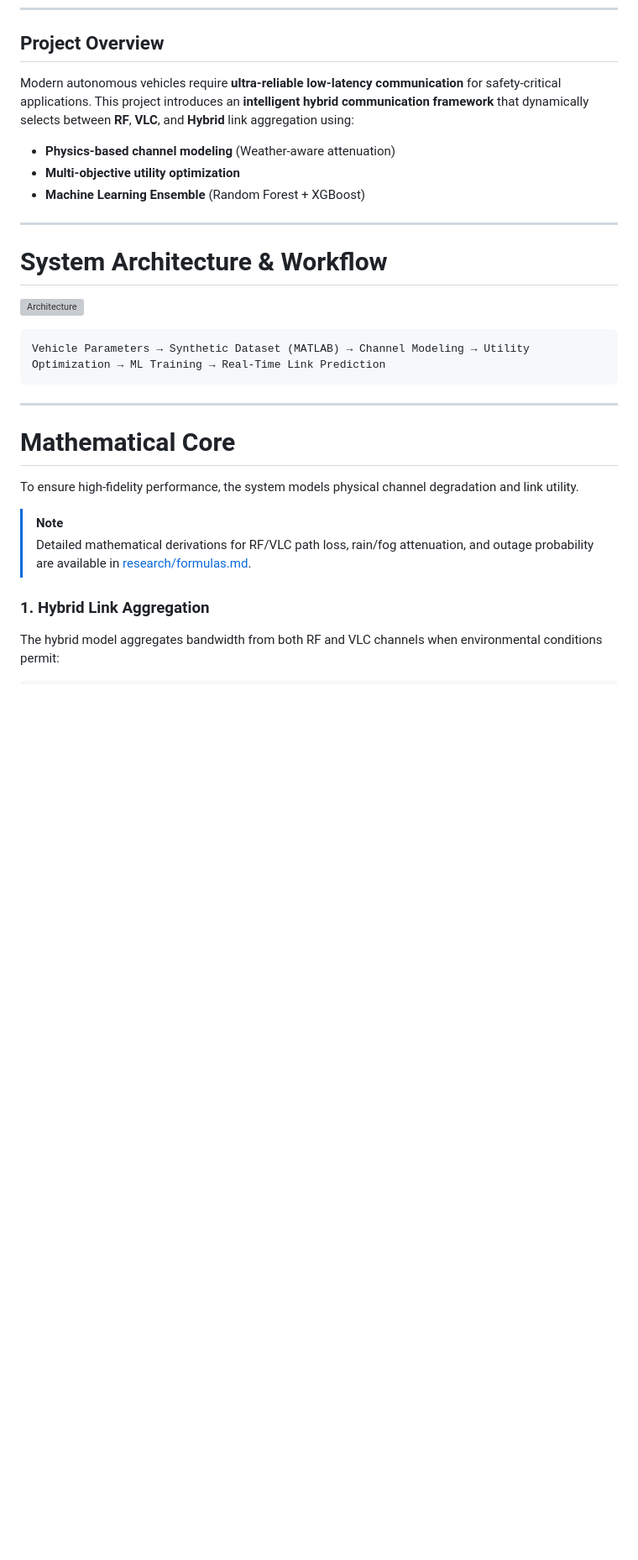
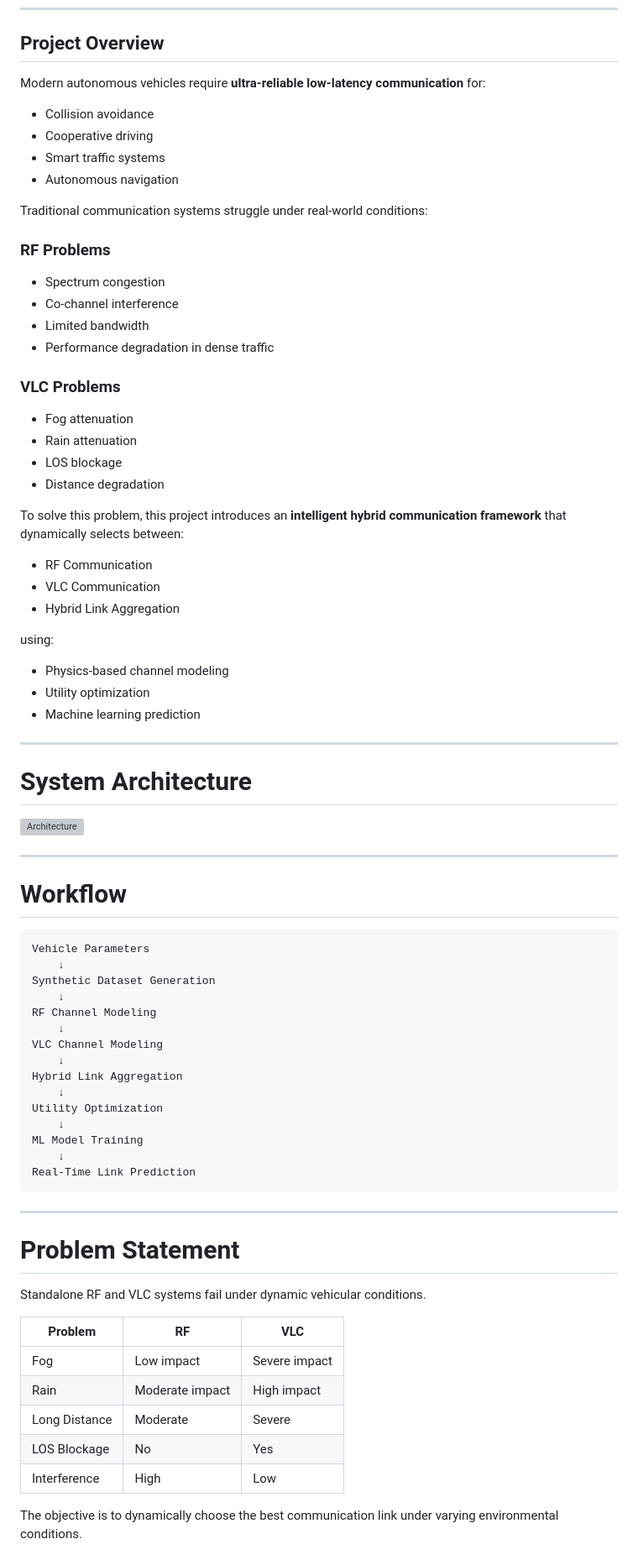
Before and after one commit to lokeshanand1/Smart-v2v-Link-Selection, a Markdown page: README.md, the part around one of its changes. Shown at 84% size. Drawn GitHub-style; blank space fills up the shorter version; grey boxes are pictures that could not be loaded.

Commit message:
Restore full detailed README and fix LaTeX math syntax

````diff
--- a/README.md
+++ b/README.md
@@ -13,31 +13,80 @@
 
 ## Project Overview
 
-Modern autonomous vehicles require **ultra-reliable low-latency communication** for safety-critical applications. This project introduces an **intelligent hybrid communication framework** that dynamically selects between **RF**, **VLC**, and **Hybrid** link aggregation using:
+Modern autonomous vehicles require **ultra-reliable low-latency communication** for:
 
-- **Physics-based channel modeling** (Weather-aware attenuation)
-- **Multi-objective utility optimization**
-- **Machine Learning Ensemble** (Random Forest + XGBoost)
+- Collision avoidance
+- Cooperative driving
+- Smart traffic systems
+- Autonomous navigation
+
+Traditional communication systems struggle under real-world conditions:
+
+### RF Problems
+- Spectrum congestion
+- Co-channel interference
+- Limited bandwidth
+- Performance degradation in dense traffic
+
+### VLC Problems
+- Fog attenuation
+- Rain attenuation
+- LOS blockage
+- Distance degradation
+
+To solve this problem, this project introduces an **intelligent hybrid communication framework** that dynamically selects between:
+
+- RF Communication
+- VLC Communication
+- Hybrid Link Aggregation
+
+using:
+
+- Physics-based channel modeling
+- Utility optimization
+- Machine learning prediction
 
 ---
 
-# System Architecture & Workflow
+# System Architecture
 
 ![Architecture](docs/images/system_architecture.png)
 
+---
+
+# Workflow
+
 ```text
-Vehicle Parameters → Synthetic Dataset (MATLAB) → Channel Modeling → Utility Optimization → ML Training → Real-Time Link Prediction
+Vehicle Parameters
+    ↓
+Synthetic Dataset Generation
+    ↓
+RF Channel Modeling
+    ↓
+VLC Channel Modeling
+    ↓
+Hybrid Link Aggregation
+    ↓
+Utility Optimization
+    ↓
+ML Model Training
+    ↓
+Real-Time Link Prediction
 ```
 
 ---
 
-# Mathematical Core
+# Problem Statement
 
-To ensure high-fidelity performance, the system models physical channel degradation and link utility.
+Standalone RF and VLC systems fail under dynamic vehicular conditions.
 
-> [!NOTE]
-> Detailed mathematical derivations for RF/VLC path loss, rain/fog attenuation, and outage probability are available in [research/formulas.md](research/formulas.md).
+| Problem | RF | VLC |
+|----------|----|------|
+| Fog | Low impact | Severe impact |
+| Rain | Moderate impact | High impact |
+| Long Distance | Moderate | Severe |
+| LOS Blockage | No | Yes |
+| Interference | High | Low |
 
-### 1. Hybrid Link Aggregation
-The hybrid model aggregates bandwidth from both RF and VLC channels when environmental conditions permit:
+The objective is to dynamically choose the best communication link under varying environmental conditions.
 
````
Also changed, not shown: other parts of README.md (+278 -27 lines).
